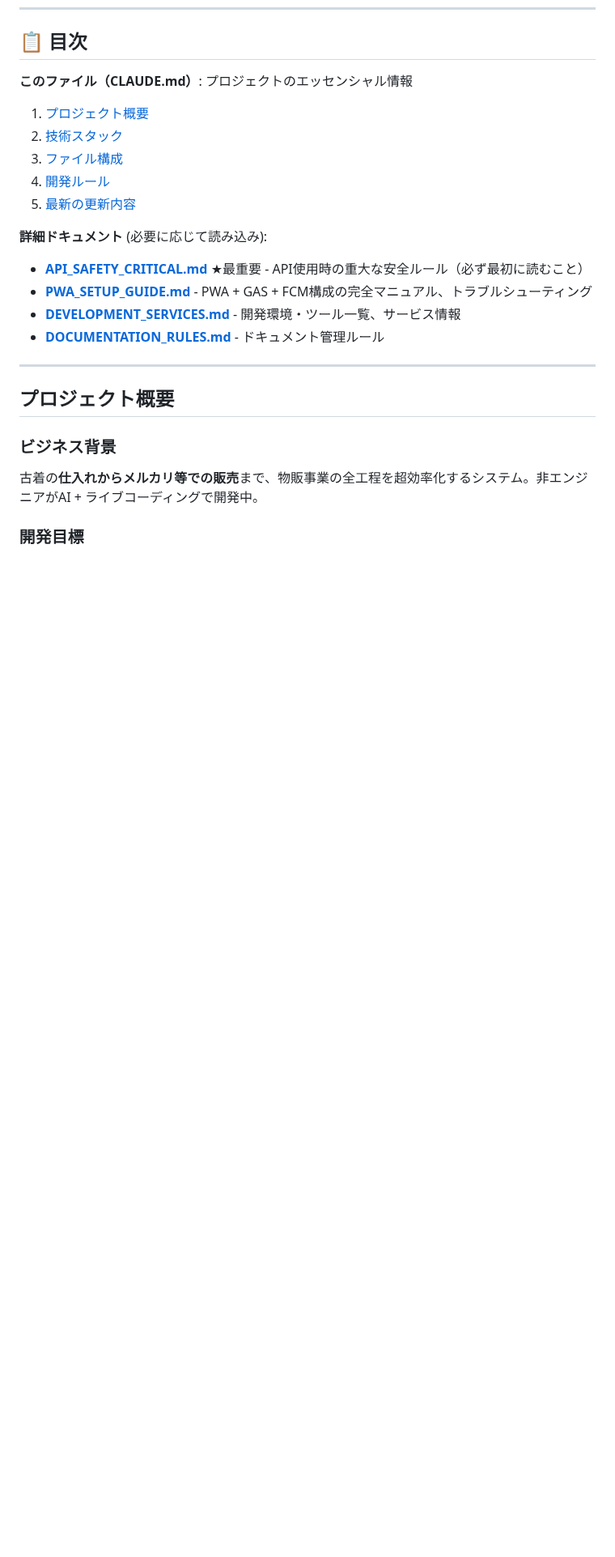
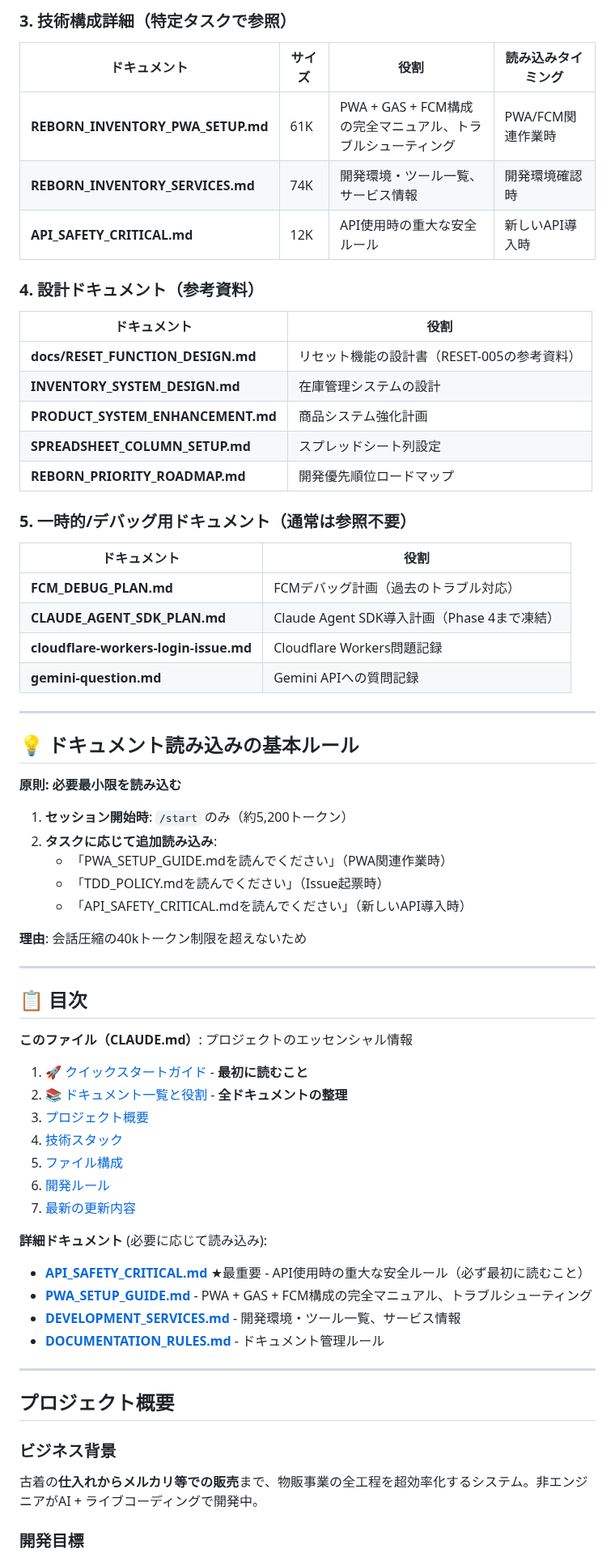
Before and after one commit to creatorTAK/reborn-inventory-system, a Markdown page: REBORN_INVENTORY_CLAUDE.md, the part around one of its changes. Shown at 81% size. GitHub-like rendering; blank space fills up the shorter version.

```diff
--- a/REBORN_INVENTORY_CLAUDE.md
+++ b/REBORN_INVENTORY_CLAUDE.md
@@ -28,11 +73,56 @@
+### 3. 技術構成詳細（特定タスクで参照）
+
+| ドキュメント | サイズ | 役割 | 読み込みタイミング |
+|------------|--------|------|-----------------|
+| **REBORN_INVENTORY_PWA_SETUP.md** | 61K | PWA + GAS + FCM構成の完全マニュアル、トラブルシューティング | PWA/FCM関連作業時 |
+| **REBORN_INVENTORY_SERVICES.md** | 74K | 開発環境・ツール一覧、サービス情報 | 開発環境確認時 |
+| **API_SAFETY_CRITICAL.md** | 12K | API使用時の重大な安全ルール | 新しいAPI導入時 |
+
+### 4. 設計ドキュメント（参考資料）
+
+| ドキュメント | 役割 |
+|------------|------|
+| **docs/RESET_FUNCTION_DESIGN.md** | リセット機能の設計書（RESET-005の参考資料） |
+| **INVENTORY_SYSTEM_DESIGN.md** | 在庫管理システムの設計 |
+| **PRODUCT_SYSTEM_ENHANCEMENT.md** | 商品システム強化計画 |
+| **SPREADSHEET_COLUMN_SETUP.md** | スプレッドシート列設定 |
+| **REBORN_PRIORITY_ROADMAP.md** | 開発優先順位ロードマップ |
+
+### 5. 一時的/デバッグ用ドキュメント（通常は参照不要）
+
+| ドキュメント | 役割 |
+|------------|------|
+| **FCM_DEBUG_PLAN.md** | FCMデバッグ計画（過去のトラブル対応） |
+| **CLAUDE_AGENT_SDK_PLAN.md** | Claude Agent SDK導入計画（Phase 4まで凍結） |
+| **cloudflare-workers-login-issue.md** | Cloudflare Workers問題記録 |
+| **gemini-question.md** | Gemini APIへの質問記録 |
+
+---
+
+## 💡 ドキュメント読み込みの基本ルール
+
+**原則: 必要最小限を読み込む**
+
+1. **セッション開始時**: `/start` のみ（約5,200トークン）
+2. **タスクに応じて追加読み込み**:
+   - 「PWA_SETUP_GUIDE.mdを読んでください」（PWA関連作業時）
+   - 「TDD_POLICY.mdを読んでください」（Issue起票時）
+   - 「API_SAFETY_CRITICAL.mdを読んでください」（新しいAPI導入時）
+
+**理由**: 会話圧縮の40kトークン制限を超えないため
+
+---
+
 ## 📋 目次
 
 **このファイル（CLAUDE.md）**: プロジェクトのエッセンシャル情報
-1. [プロジェクト概要](#プロジェクト概要)
-2. [技術スタック](#技術スタック)
-3. [ファイル構成](#ファイル構成)
-4. [開発ルール](#開発ルール)
-5. [最新の更新内容](#最新の更新内容)
+1. [🚀 クイックスタートガイド](#-クイックスタートガイド) - **最初に読むこと**
+2. [📚 ドキュメント一覧と役割](#-ドキュメント一覧と役割) - **全ドキュメントの整理**
+3. [プロジェクト概要](#プロジェクト概要)
+4. [技術スタック](#技術スタック)
+5. [ファイル構成](#ファイル構成)
+6. [開発ルール](#開発ルール)
+7. [最新の更新内容](#最新の更新内容)
 
 **詳細ドキュメント** (必要に応じて読み込み):
 - **[API_SAFETY_CRITICAL.md](API_SAFETY_CRITICAL.md)** ★最重要 - API使用時の重大な安全ルール（必ず最初に読むこと）
```
Also changed, not shown: other parts of REBORN_INVENTORY_CLAUDE.md (+45 -0 lines).
